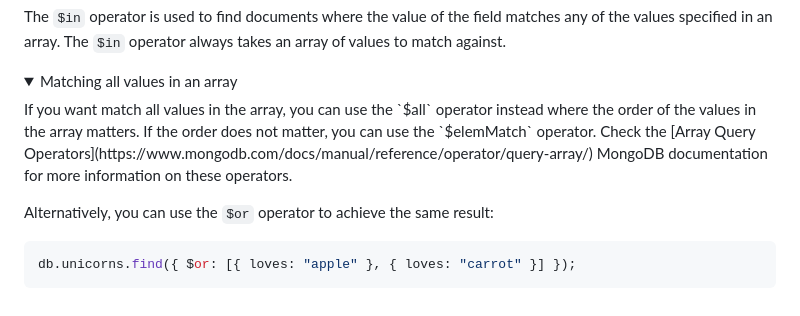
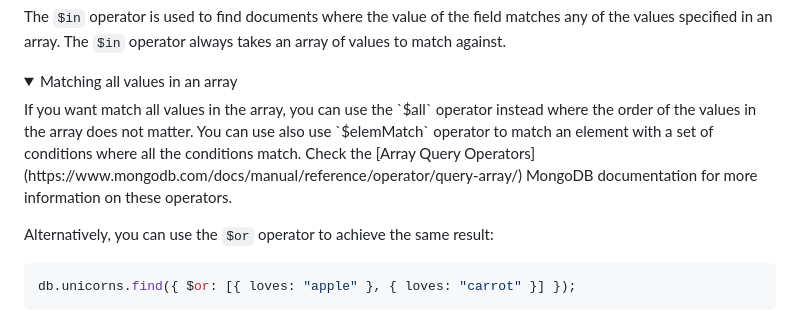
Before and after one commit to nabil828/comp1537-w25-playground, a Markdown page: w12-MongoDB-Mongoose.js/readme.md, the part around the change. Drawn GitHub-style; folded sections open.

```diff
--- a/w12-MongoDB-Mongoose.js/readme.md
+++ b/w12-MongoDB-Mongoose.js/readme.md
@@ -350,7 +350,7 @@ The `$in` operator is used to find documents where the value of the field matche
 <summary>
 Matching all values in an array
 </summary>
-If you want match all values in the array, you can use the `$all` operator instead where the order of the values in the array matters. If the order does not matter, you can use the `$elemMatch` operator. Check the [Array Query Operators](https://www.mongodb.com/docs/manual/reference/operator/query-array/) MongoDB documentation for more information on these operators.
+If you want match all values in the array, you can use the `$all` operator instead where the order of the values in the array does not matter. You can use also use `$elemMatch` operator to match an element with a set of conditions where all the conditions match. Check the [Array Query Operators](https://www.mongodb.com/docs/manual/reference/operator/query-array/) MongoDB documentation for more information on these operators.
 </details>
 
 Alternatively, you can use the `$or` operator to achieve the same result:
```
